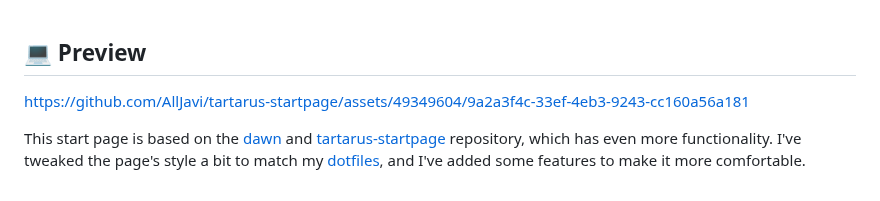
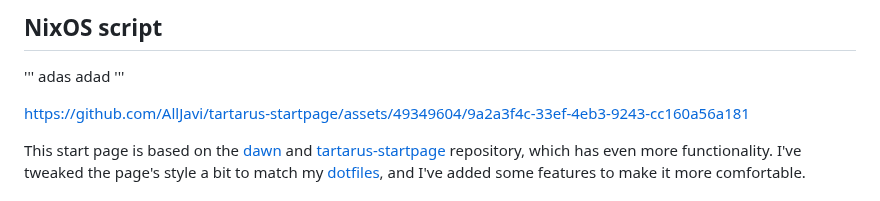
Before and after one commit to nikonico/startpage, a Markdown page: README.md, the part around the change. Drawn GitHub-style.

```diff
--- a/README.md
+++ b/README.md
@@ -1,6 +1,10 @@
+## NixOS script
 
+'''
+adas
+adad
+'''
 
-## 💻 Preview
 
 https://github.com/AllJavi/tartarus-startpage/assets/49349604/9a2a3f4c-33ef-4eb3-9243-cc160a56a181
 
```
